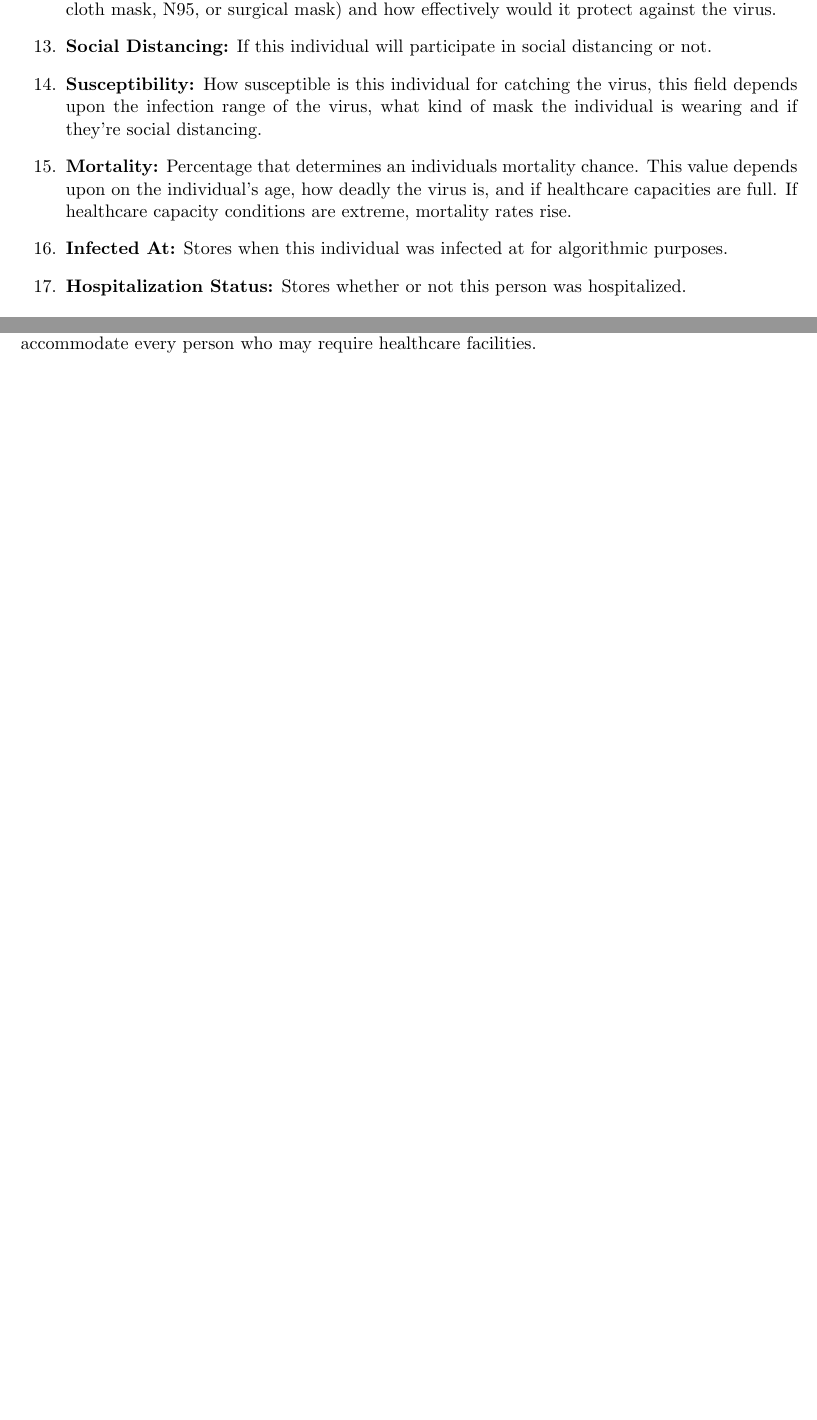
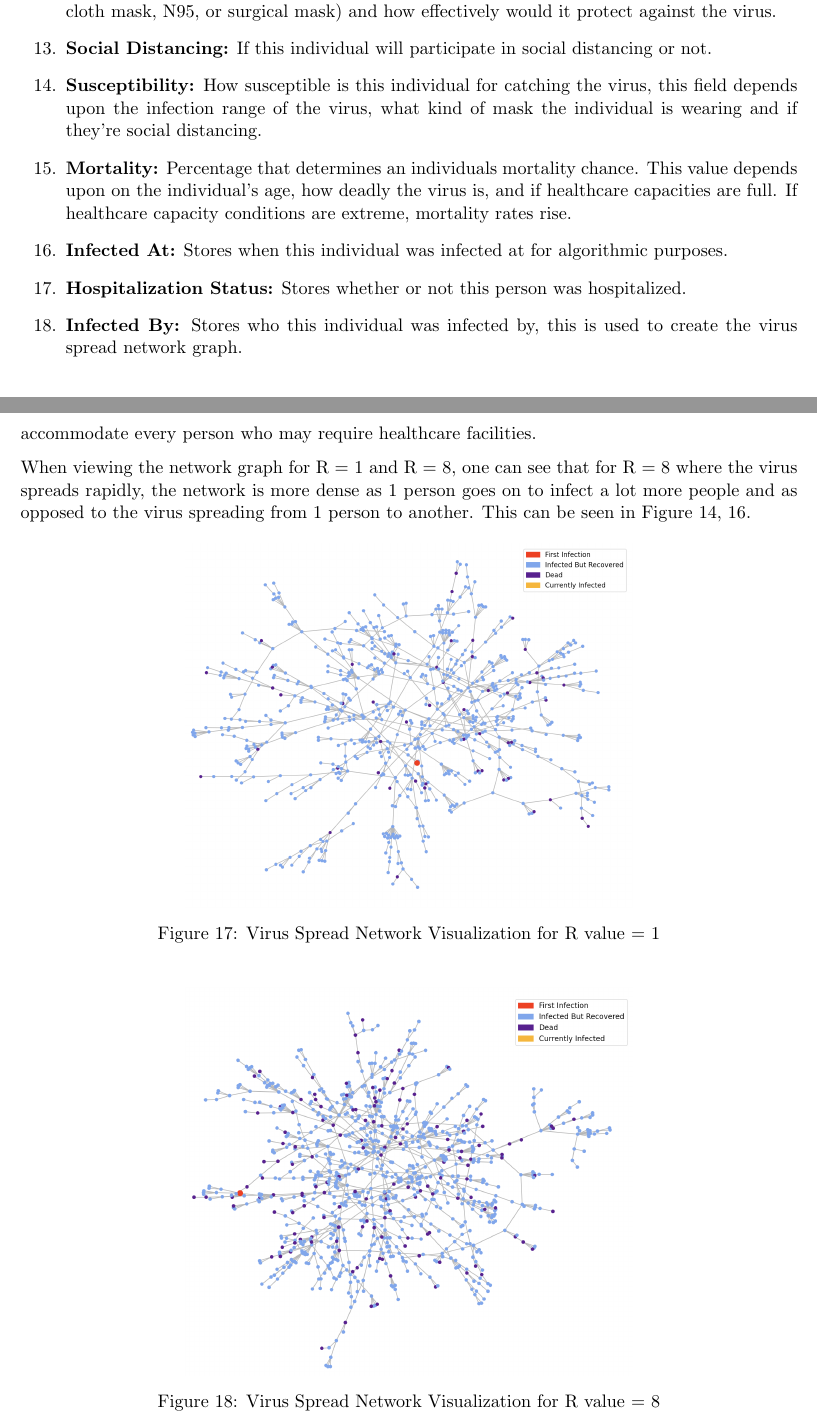
Before and after one commit to mnk400/viral-diseases-simulator, a LaTeX paper (Project Report/tex/main.tex): two parts of pages 7 and 18 of 33 before the commit and two parts of pages 8 and 19 of 34 after it, joined at a grey line, cut so that both start at the same text, the shorter picture padded with empty space. Compiled offline with pdfLaTeX.

Commit message:
Updating report

```diff
--- a/Project Report/tex/main.tex
+++ b/Project Report/tex/main.tex
@@ -223,6 +228,7 @@ To create a model that was sufficiently fast enough to update in real time and p
     \item \textbf{Mortality:} Percentage that determines an individuals mortality chance. This value depends upon on the individual's age, how deadly the virus is, and if healthcare capacities are full. If healthcare capacity conditions are extreme, mortality rates rise.
     \item \textbf{Infected At:} Stores when this individual was infected at for algorithmic purposes.
     \item \textbf{Hospitalization Status:} Stores whether or not this person was hospitalized.
+    \item \textbf{Infected By:} Stores who this individual was infected by, this is used to create the virus spread network graph.
 \end{enumerate}
 
 \subsection{How R and K values are being incorporated in the model}
@@ -506,6 +515,22 @@ For R = 3, the curve is spread out although not as much as for R = 1 and the pea
 \end{figure}
 
 For R = 8, the peak is observed way earlier and there comes a point where barely anyone has recovered but the entire population has already contracted the disease. The peak for the currently infected is higher, steeper and reached before the 200$^\text{th}$ frame. This is an extremely devastating scenario for the healthcare facilities as they are much more likely to run out of ICUs and hospital beds causing a higher number of deaths. The number of deaths observed in this scenario is the highest i.e 152 people (15.2\%) which is to be expected. We can conclude that faster the infection spreads, the more likely it is to cause a large number of spreads as hospitals are not able to accommodate every person who may require healthcare facilities.
+
+When viewing the network graph for R = 1 and R = 8, one can see that for R = 8 where the virus spreads rapidly, the network is more dense as 1 person goes on to infect a lot more people and as opposed to the virus spreading from 1 person to another. This can be seen in Figure \ref{r_value_1}, \ref{r_value_8}.
+
+\begin{figure}[H]
+    \centering
+    \includegraphics[width=9.5cm]{figures/r_value_1_network.png}
+    \caption{Virus Spread Network Visualization for R value = 1}
+    \label{r_value_network_1}
+\end{figure}
+
+\begin{figure}[H]
+    \centering
+    \includegraphics[width=9.5cm]{figures/r_value_8_network.png}
+    \caption{Virus Spread Network Visualization for R value = 8}
+    \label{r_value_network_8}
+\end{figure}
 
 \subsection{K value}
 As also explained in Section 4, K value is the dispersion of individual reproduction value of the virus for a person. For lower K values, the variance is much higher, thereby a person is more likely to either not spread the disease at all or cause superspreader events. Hence, for lower K values, one would expect more superspreader events and faster exponential growth as compared to higher K values for which the the infection curve would be more spread out. Our experiment simulation results can be seen in Figure \ref{k_value_3} and \ref{k_value_0.03}.
```
Also changed, not shown: Project Report/tex/figures/infected network.png (added), Project Report/tex/figures/r_value_1_network.png (added), Project Report/tex/figures/r_value_8_network.png (added), Project Report/tex/main.tex (78 more changed lines).
